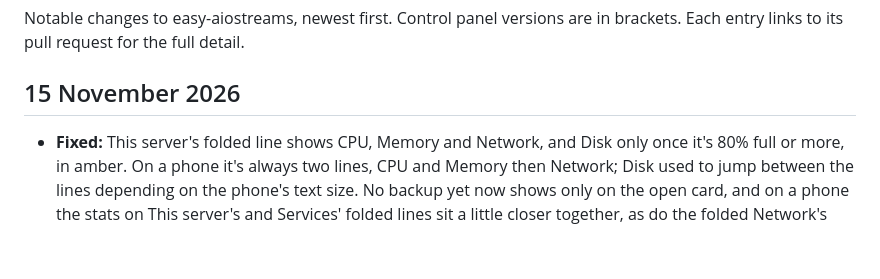
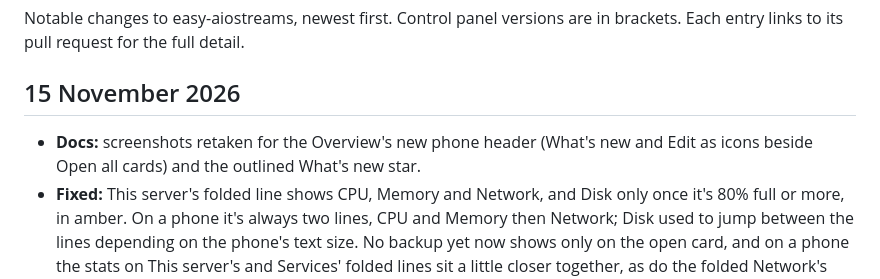
Before and after one commit to alpinezx/easy-aiostreams, a Markdown page: CHANGELOG.md, the part around the change. Rendered like a GitHub page; blank space fills up the shorter version.

Commit message:
Docs: screenshots for the phone header and outlined star
Overview and menu on a phone, the desktop Overview (README's too, dark and
light) and the Scripts tab, retaken from the demo.

Co-Authored-By: Claude Opus 5.5 <noreply@anthropic.com>

```diff
--- a/CHANGELOG.md
+++ b/CHANGELOG.md
@@ -4,6 +4,7 @@ Notable changes to easy-aiostreams, newest first. Control panel versions are in
 
 ## 15 November 2026
 
+- **Docs:** screenshots retaken for the Overview's new phone header (What's new and Edit as icons beside Open all cards) and the outlined What's new star.
 - **Fixed:** This server's folded line shows CPU, Memory and Network, and Disk only once it's 80% full or more, in amber. On a phone it's always two lines, CPU and Memory then Network; Disk used to jump between the lines depending on the phone's text size. No backup yet now shows only on the open card, and on a phone the stats on This server's and Services' folded lines sit a little closer together, as do the folded Network's down and up speeds. On phones, the Overview's What's new and Edit are icons at the right of Open all cards' line, so the cards start a row higher; What's new's star is now an outline like the other icons. On a phone's Scripts tab, each add-on's state sits on the line under its name on every row, not only where it was too long to fit; Differs from GitHub stays beside the name. (Panel 1.58.6, [#192](https://github.com/alpinezx/easy-aiostreams/pull/192))
 - **New:** on the Scripts tab the Control panel row always has an Update button, laid out like AIOStreams' row. It's filled when a newer panel is out; otherwise pressing it says the panel is up to date. (Panel 1.58.5, [#191](https://github.com/alpinezx/easy-aiostreams/pull/191))
 - **New:** the VPN's tunnel reads Connected or Disconnected everywhere, instead of Online and Offline on its card and Not connected on the VPN and Add-ons pages. On the open VPN card, Tunnel sits as close to the title as AIOStreams' Dashboard does. (Panel 1.58.4, [#190](https://github.com/alpinezx/easy-aiostreams/pull/190))
```
Also changed, not shown: docs/images/control-panel/menu-phone.png, docs/images/control-panel/overview-phone.png, docs/images/control-panel/overview.png, docs/images/control-panel/readme-overview-light.png, docs/images/control-panel/readme-overview.png, docs/images/control-panel/scripts.png.
